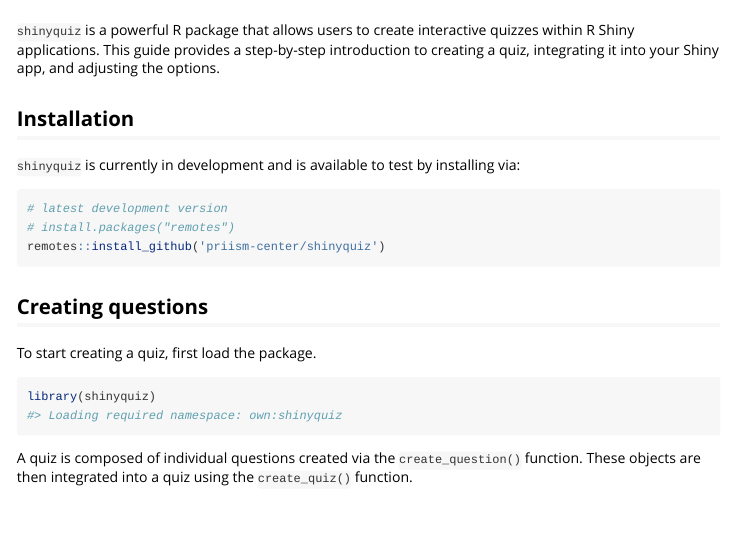
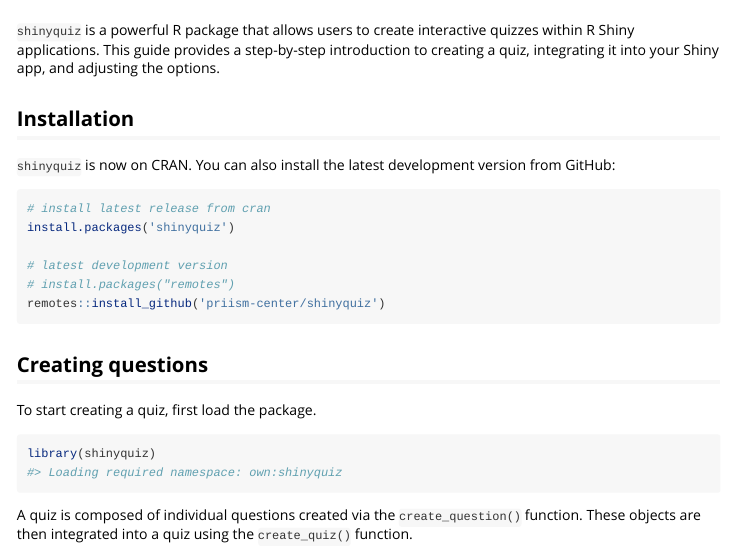
Before and after one commit to priism-center/shinyquiz, an R Markdown document (vignettes/get_started.Rmd): the page in a window 1100 px wide, from 60 px down. Rendered offline with R 4.5, knitr and Pandoc, with nearby package versions; some code elsewhere in the file could not run offline.

Commit message:
updated readme, vignettes; fixed tests

````diff
--- a/vignettes/get_started.Rmd
+++ b/vignettes/get_started.Rmd
@@ -23,11 +23,12 @@ pkgload::load_all()
 
 ## Installation
 
-`shinyquiz` is currently in development and is available to test by installing via:
-
-<!-- TODO: update with CRAN when ready -->
+`shinyquiz` is now on CRAN. You can also install the latest development version from GitHub:
 
 ``` r
+# install latest release from cran
+install.packages('shinyquiz')
+
 # latest development version
 # install.packages("remotes")
 remotes::install_github('priism-center/shinyquiz')
````
Also changed, not shown: README.md, 1 other file.
